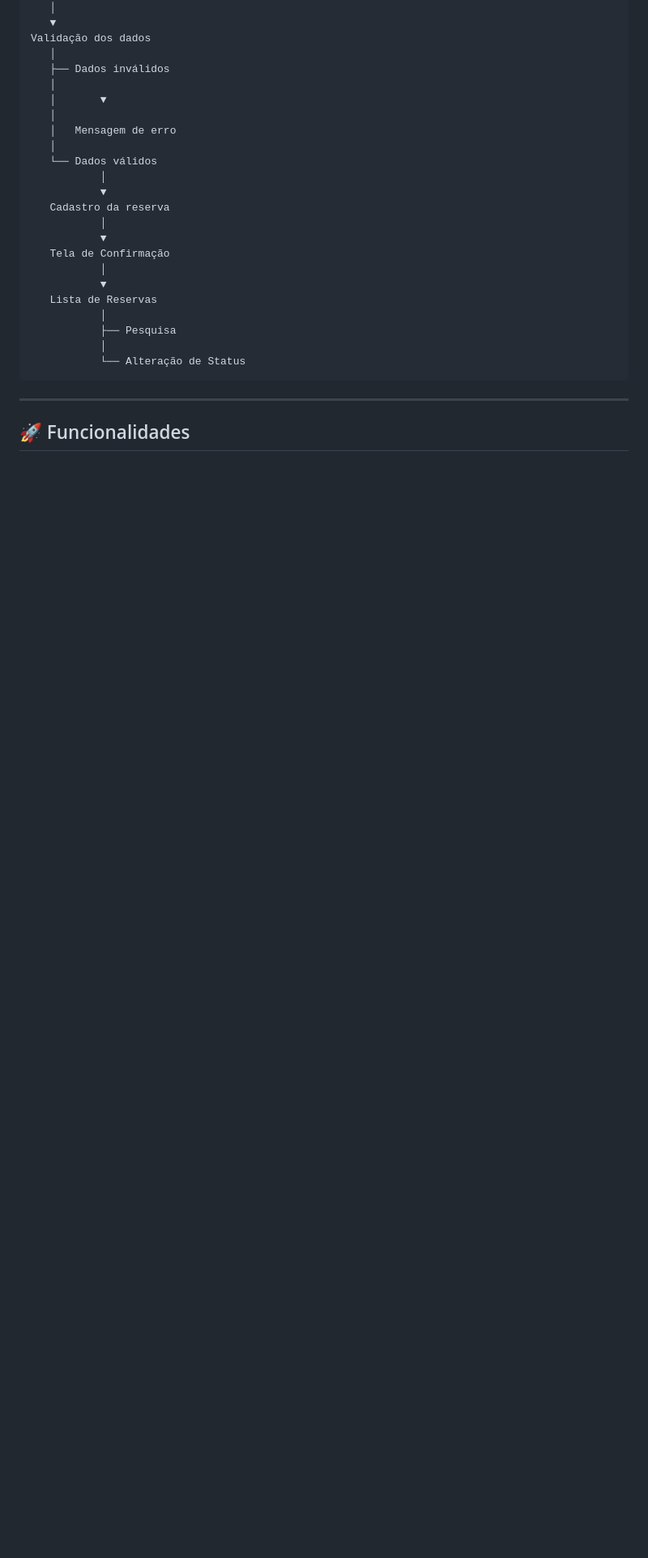
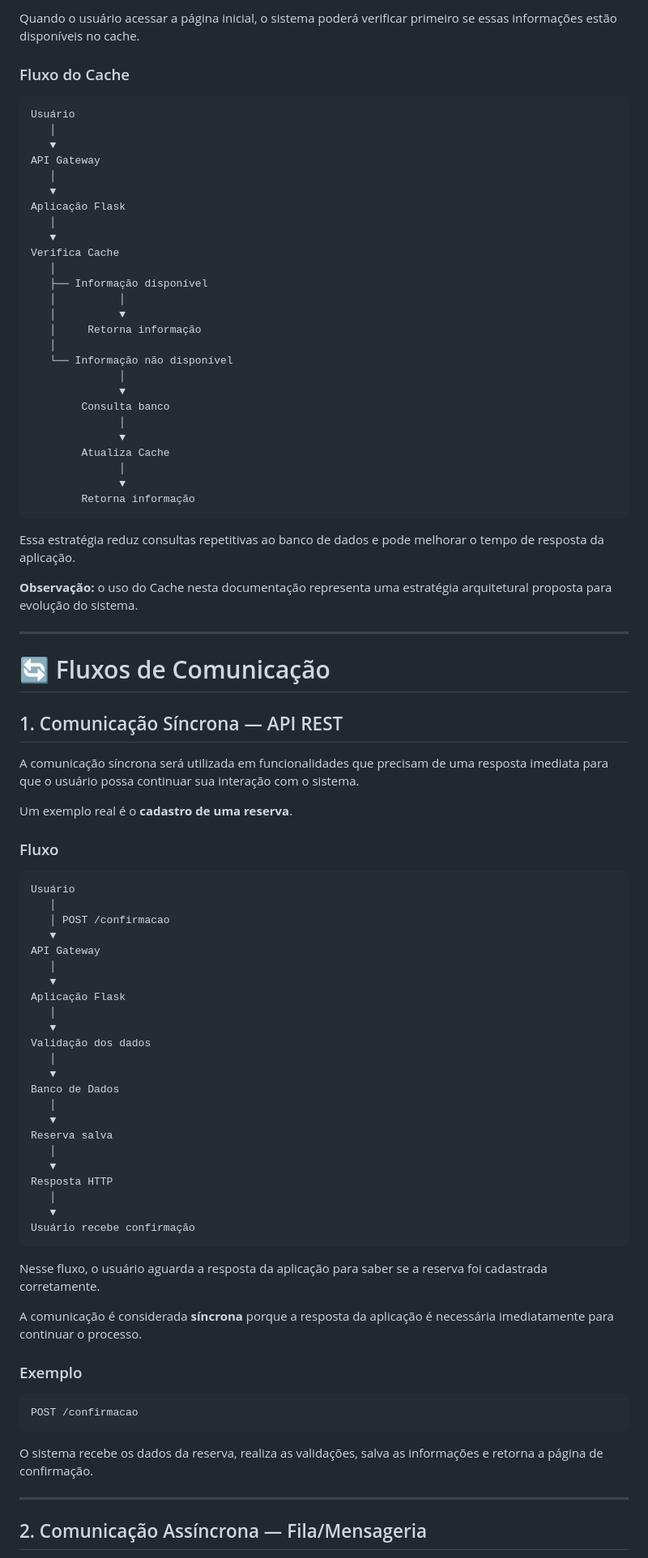
Before and after one commit to douglassud21/coffee-store, a Markdown page: README.md, the part around one of its changes. Shown at 81% size. Rendered like a GitHub page; blank space fills up the shorter version.

Commit message:
Atualiza README para Entrega 03

````diff
--- a/README.md
+++ b/README.md
@@ -146,30 +205,91 @@ Processamento dos dados
+Quando o usuário acessar a página inicial, o sistema poderá verificar primeiro se essas informações estão disponíveis no cache.
+
+### Fluxo do Cache
+
+```text
+Usuário
+   │
+   ▼
+API Gateway
+   │
+   ▼
+Aplicação Flask
+   │
+   ▼
+Verifica Cache
+   │
+   ├── Informação disponível
+   │          │
+   │          ▼
+   │     Retorna informação
+   │
+   └── Informação não disponível
+              │
+              ▼
+        Consulta banco
+              │
+              ▼
+        Atualiza Cache
+              │
+              ▼
+        Retorna informação
+```
+
+Essa estratégia reduz consultas repetitivas ao banco de dados e pode melhorar o tempo de resposta da aplicação.
+
+**Observação:** o uso do Cache nesta documentação representa uma estratégia arquitetural proposta para evolução do sistema.
+
+---
+
+# 🔄 Fluxos de Comunicação
+
+## 1. Comunicação Síncrona — API REST
+
+A comunicação síncrona será utilizada em funcionalidades que precisam de uma resposta imediata para que o usuário possa continuar sua interação com o sistema.
+
+Um exemplo real é o **cadastro de uma reserva**.
+
+### Fluxo
+
+```text
+Usuário
+   │
+   │ POST /confirmacao
+   ▼
+API Gateway
+   │
+   ▼
+Aplicação Flask
    │
    ▼
 Validação dos dados
    │
-   ├── Dados inválidos
+   ▼
+Banco de Dados
    │
-   │       ▼
+   ▼
+Reserva salva
    │
-   │   Mensagem de erro
+   ▼
+Resposta HTTP
    │
-   └── Dados válidos
-           │
-           ▼
-   Cadastro da reserva
-           │
-           ▼
-   Tela de Confirmação
-           │
-           ▼
-   Lista de Reservas
-           │
-           ├── Pesquisa
-           │
-           └── Alteração de Status
+   ▼
+Usuário recebe confirmação
 ```
+
+Nesse fluxo, o usuário aguarda a resposta da aplicação para saber se a reserva foi cadastrada corretamente.
+
+A comunicação é considerada **síncrona** porque a resposta da aplicação é necessária imediatamente para continuar o processo.
+
+### Exemplo
+
+```text
+POST /confirmacao
+```
+
+O sistema recebe os dados da reserva, realiza as validações, salva as informações e retorna a página de confirmação.
 
 ---
 
-## 🚀 Funcionalidades
+## 2. Comunicação Assíncrona — Fila/Mensageria
 
````
Also changed, not shown: other parts of README.md (+234 -124 lines).
